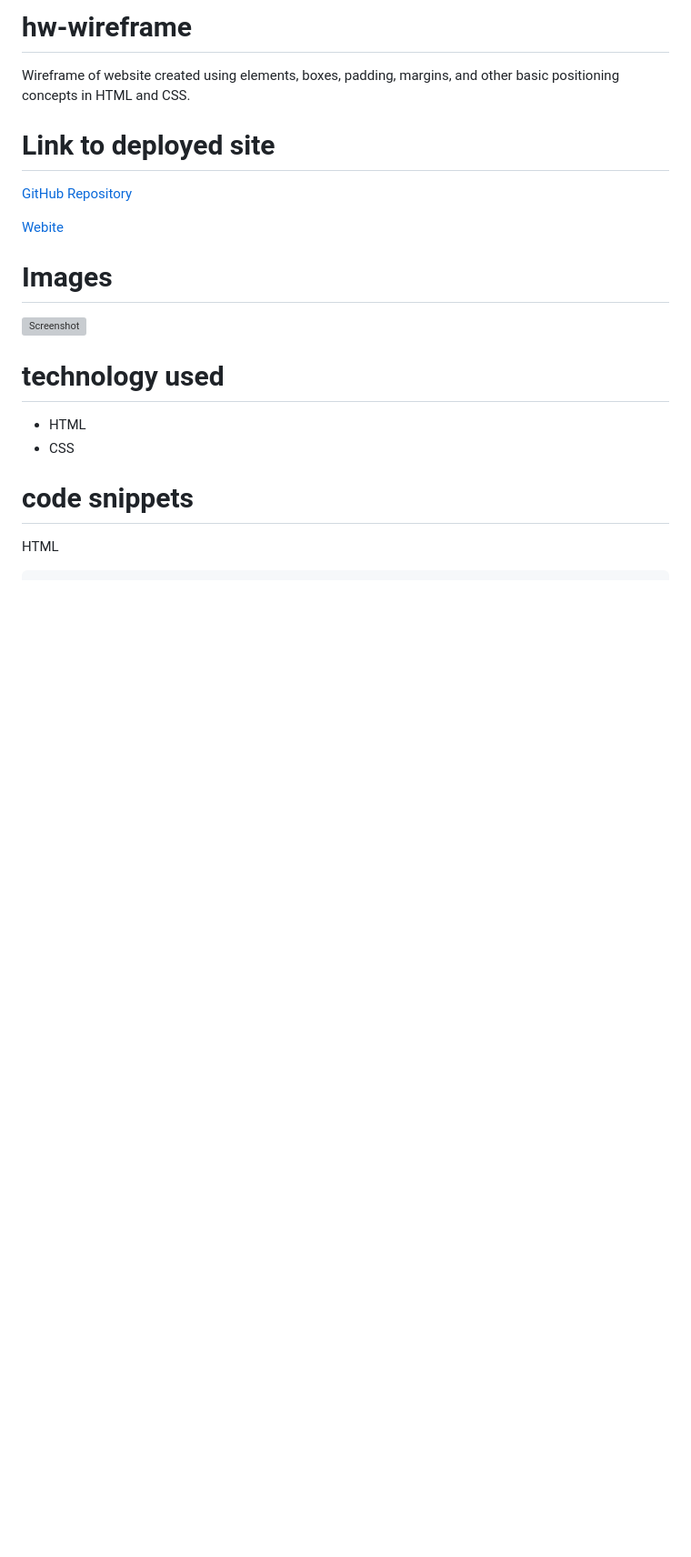
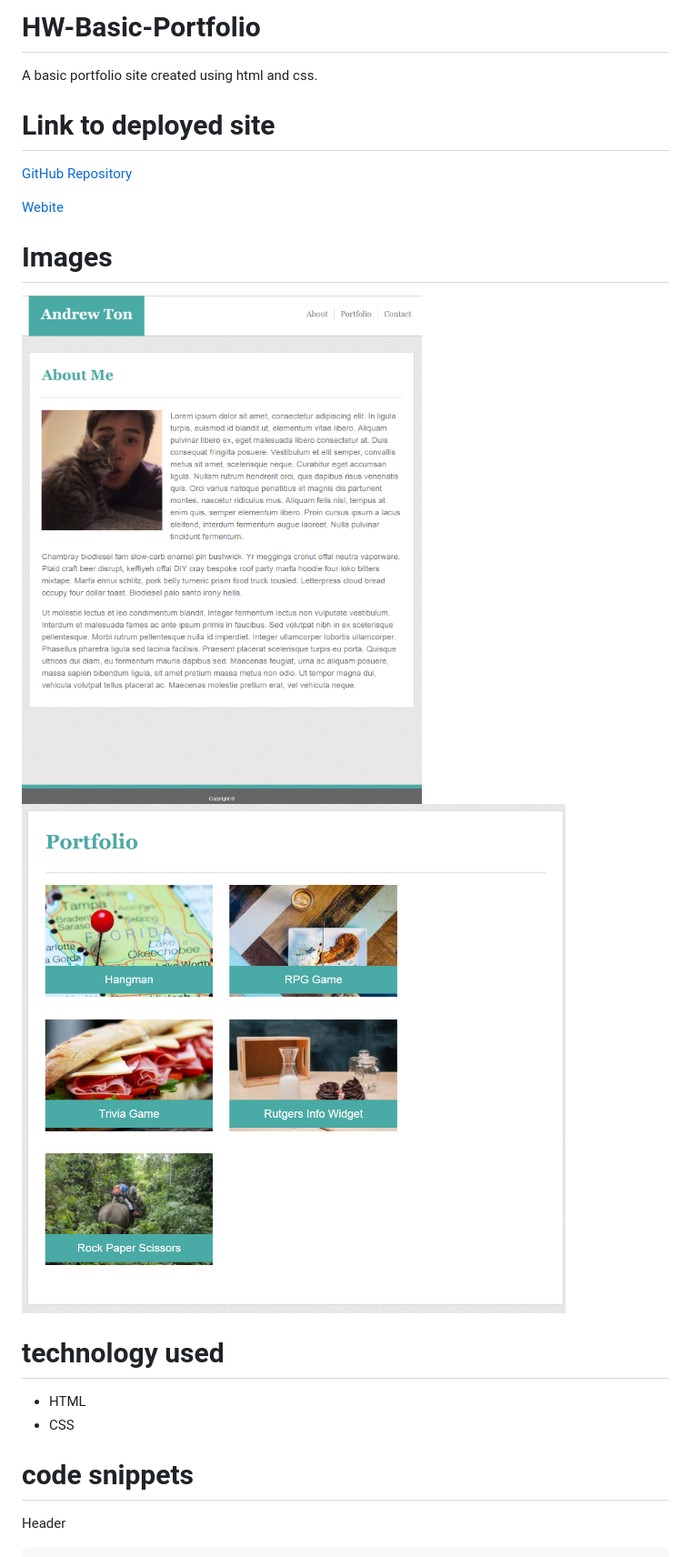
Before and after one commit to atton88/Basic-Portfolio, a Markdown page: README.md, the part around the change printed below. Shown: that part at 91% size. Drawn GitHub-style; pictures changed too: assets/images/Capture.PNG (added), assets/images/Capture2.PNG (added); blank space fills up the shorter version; grey boxes are pictures that could not be loaded.

````diff
--- a/README.md
+++ b/README.md
@@ -1,9 +1,9 @@
 <!-- Put the name of the project after the # -->
 <!-- the # means h1  -->
-# hw-wireframe
+# HW-Basic-Portfolio
 
 <!-- Put a description of what the project is -->
-Wireframe of website created using elements, boxes, padding, margins, and other basic positioning concepts in HTML and CSS.
+A basic portfolio site created using html and css.
 
 # Link to deployed site
 <!-- make a link to the deployed site -->
@@ -15,7 +15,8 @@ Wireframe of website created using elements, boxes, padding, margins, and other
 # Images
 <!-- take a picture of the image and add it into the readme  -->
 <!-- ![image title](path or link to image) -->
-![Screenshot]()
+![About Me](assets/images/Capture.PNG)
+![Portfolio](assets/images/Capture2.PNG)
 
 # technology used
 <!-- make a list of technology used -->
@@ -37,5 +38,5 @@ Wireframe of website created using elements, boxes, padding, margins, and other
 <!-- put snippets of code inside ``` ``` so it will look like code -->
 <!-- if you want to put blockquotes use a > -->
 
-HTML
+Header
 ```
````
Also changed, not shown: other parts of README.md (+46 -25 lines).
